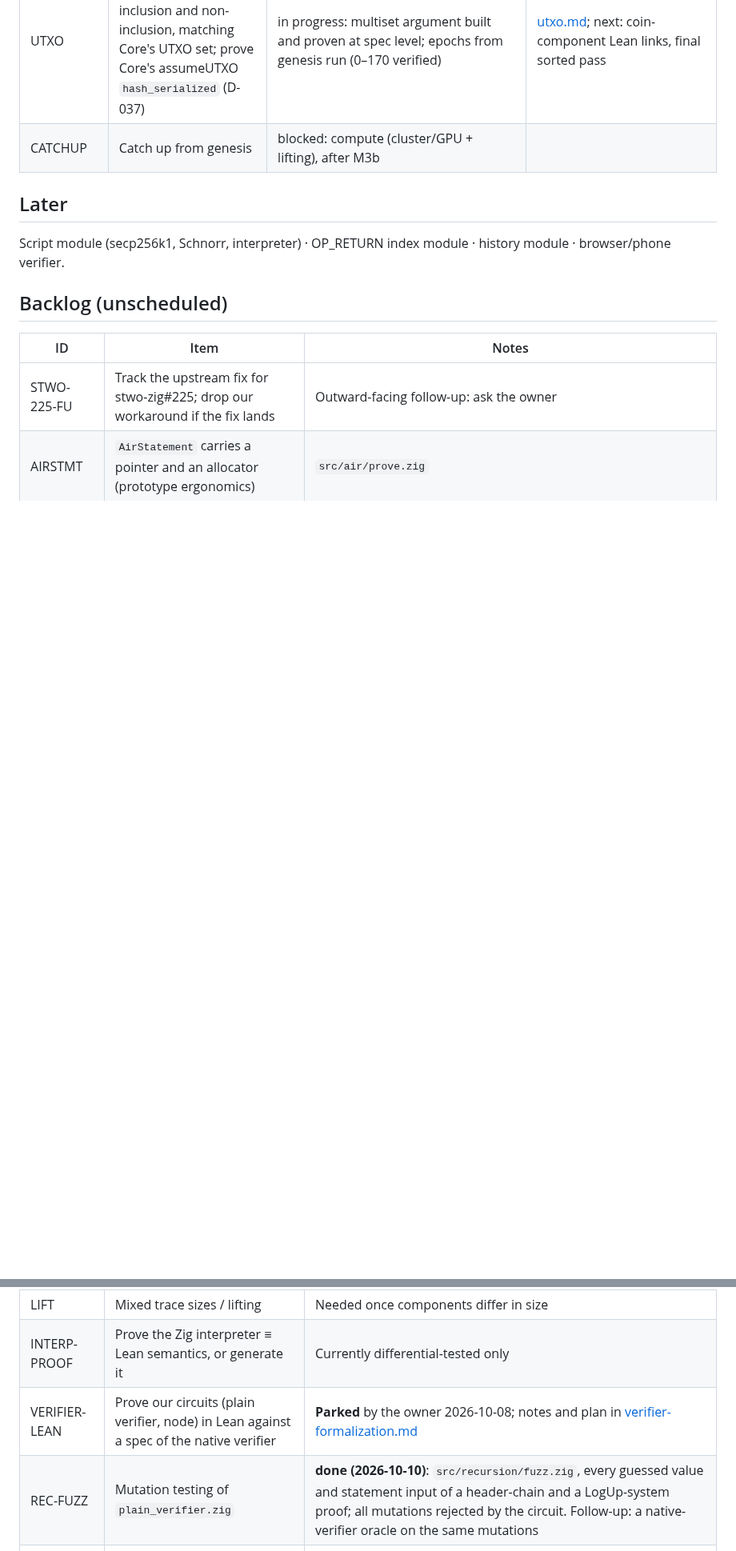
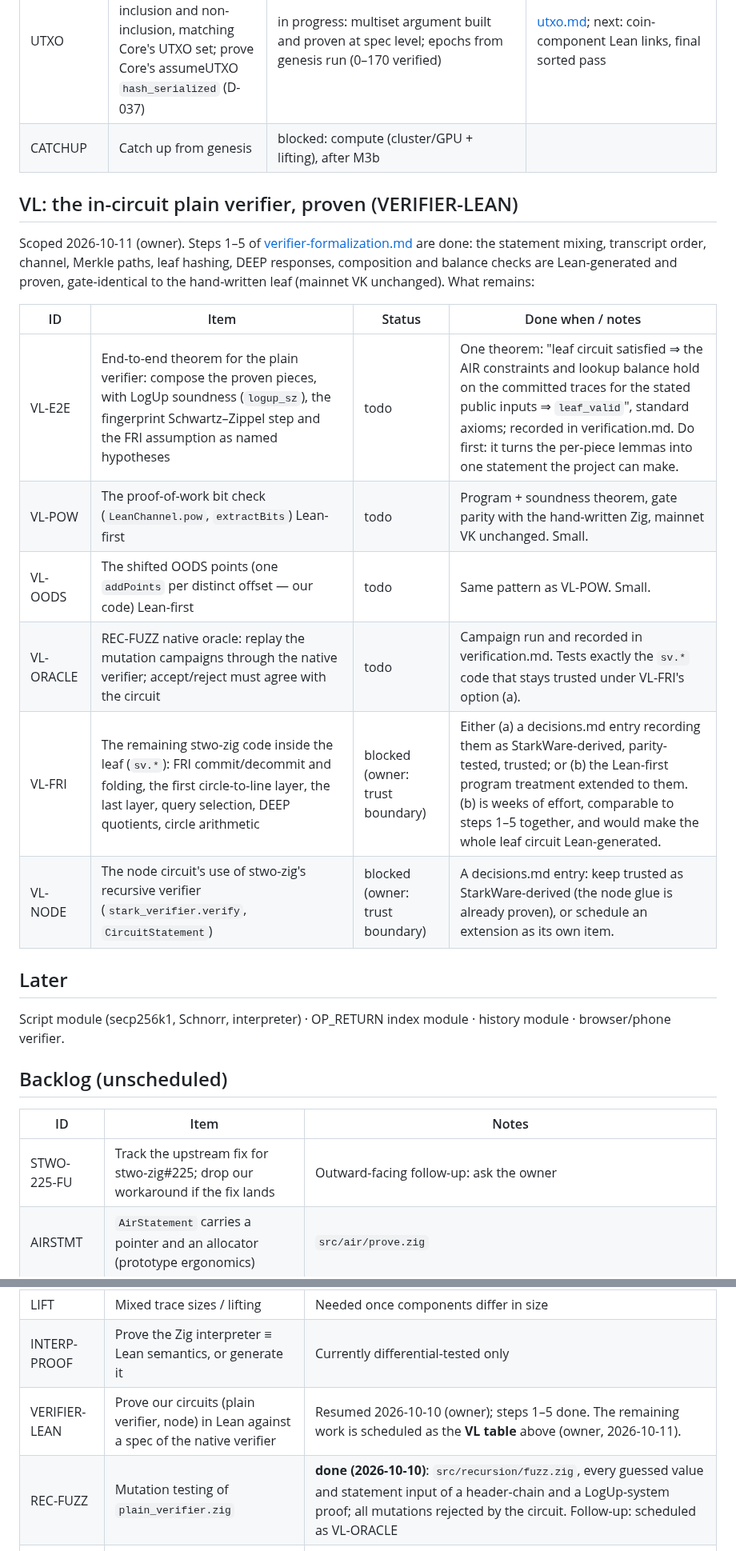
Before and after one commit to starknet-innovation/starked-bitcoin, a Markdown page: docs/project/roadmap.md, 2 parts joined by grey strips. Shown at 80% size. GitHub-like rendering; blank space fills up the shorter version.

Commit message:
Docs: VERIFIER-LEAN remainder scoped as VL items (owner, 2026-10-11)
VL-E2E (end-to-end theorem) first, then VL-POW, VL-OODS, VL-ORACLE;
VL-FRI and VL-NODE recorded as owner trust-boundary decisions.
Note: check_docs errors are pre-existing (data/core-src vendored docs).

Co-Authored-By: Claude Fable 5 <noreply@anthropic.com>

```diff
--- a/docs/project/roadmap.md
+++ b/docs/project/roadmap.md
@@ -69,6 +69,23 @@ Done 2026-10-08 (CPU, laptop): heights 0..970,347 in one root proof; [report](..
 | UTXO | State module: sorted Merkle tree (Blake2s), inclusion and non-inclusion, matching Core's UTXO set; prove Core's assumeUTXO `hash_serialized` (D-037) | in progress: multiset argument built and proven at spec level; epochs from genesis run (0–170 verified) | [utxo.md](../design/utxo.md); next: coin-component Lean links, final sorted pass |
 | CATCHUP | Catch up from genesis | blocked: compute (cluster/GPU + lifting), after M3b | |
 
+## VL: the in-circuit plain verifier, proven (VERIFIER-LEAN)
+
+Scoped 2026-10-11 (owner). Steps 1–5 of
+[verifier-formalization.md](../design/verifier-formalization.md) are done: the statement mixing,
+transcript order, channel, Merkle paths, leaf hashing, DEEP responses, composition and balance checks
+are Lean-generated and proven, gate-identical to the hand-written leaf (mainnet VK unchanged). What
+remains:
+
+| ID | Item | Status | Done when / notes |
+|---|---|---|---|
+| VL-E2E | End-to-end theorem for the plain verifier: compose the proven pieces, with LogUp soundness (`logup_sz`), the fingerprint Schwartz–Zippel step and the FRI assumption as named hypotheses | todo | One theorem: "leaf circuit satisfied ⇒ the AIR constraints and lookup balance hold on the committed traces for the stated public inputs ⇒ `leaf_valid`", standard axioms; recorded in verification.md. Do first: it turns the per-piece lemmas into one statement the project can make. |
+| VL-POW | The proof-of-work bit check (`LeanChannel.pow`, `extractBits`) Lean-first | todo | Program + soundness theorem, gate parity with the hand-written Zig, mainnet VK unchanged. Small. |
+| VL-OODS | The shifted OODS points (one `addPoints` per distinct offset — our code) Lean-first | todo | Same pattern as VL-POW. Small. |
+| VL-ORACLE | REC-FUZZ native oracle: replay the mutation campaigns through the native verifier; accept/reject must agree with the circuit | todo | Campaign run and recorded in verification.md. Tests exactly the `sv.*` code that stays trusted under VL-FRI's option (a). |
+| VL-FRI | The remaining stwo-zig code inside the leaf (`sv.*`): FRI commit/decommit and folding, the first circle-to-line layer, the last layer, query selection, DEEP quotients, circle arithmetic | blocked (owner: trust boundary) | Either (a) a decisions.md entry recording them as StarkWare-derived, parity-tested, trusted; or (b) the Lean-first program treatment extended to them. (b) is weeks of effort, comparable to steps 1–5 together, and would make the whole leaf circuit Lean-generated. |
+| VL-NODE | The node circuit's use of stwo-zig's recursive verifier (`stark_verifier.verify`, `CircuitStatement`) | blocked (owner: trust boundary) | A decisions.md entry: keep trusted as StarkWare-derived (the node glue is already proven), or schedule an extension as its own item. |
+
 ## Later
 
 Script module (secp256k1, Schnorr, interpreter) · OP_RETURN index module ·
@@ -82,8 +99,8 @@ history module · browser/phone verifier.
 | AIRSTMT | `AirStatement` carries a pointer and an allocator (prototype ergonomics) | `src/air/prove.zig` |
 | LIFT | Mixed trace sizes / lifting | Needed once components differ in size |
 | INTERP-PROOF | Prove the Zig interpreter ≡ Lean semantics, or generate it | Currently differential-tested only |
-| VERIFIER-LEAN | Prove our circuits (plain verifier, node) in Lean against a spec of the native verifier | **Parked** by the owner 2026-10-08; notes and plan in [verifier-formalization.md](../design/verifier-formalization.md) |
-| REC-FUZZ | Mutation testing of `plain_verifier.zig` | **done (2026-10-10)**: `src/recursion/fuzz.zig`, every guessed value and statement input of a header-chain and a LogUp-system proof; all mutations rejected by the circuit. Follow-up: a native-verifier oracle on the same mutations |
+| VERIFIER-LEAN | Prove our circuits (plain verifier, node) in Lean against a spec of the native verifier | Resumed 2026-10-10 (owner); steps 1–5 done. The remaining work is scheduled as the **VL table** above (owner, 2026-10-11). |
+| REC-FUZZ | Mutation testing of `plain_verifier.zig` | **done (2026-10-10)**: `src/recursion/fuzz.zig`, every guessed value and statement input of a header-chain and a LogUp-system proof; all mutations rejected by the circuit. Follow-up: scheduled as VL-ORACLE |
 | SPEC-FUZZ | Differential fuzzing of the Lean header and block specs against Bitcoin Core's own C++ | **done (2026-10-10)**: `tools/specfuzz`; header kinds (SetCompact, GetCompact, retarget, block proof, CheckProofOfWork, MTP) 750k cases and block kinds (sigops, Merkle root + mutation, CheckTransaction, txid/wtxid) 100k cases, 0 mismatches; constants checked against `chainparams.cpp` |
 | LOGUP-SZ | LogUp's Schwartz–Zippel step in Lean | **done (2026-10-10)**: `LogUpSZ.lean` (`logup_sz`, `balancedExt_of_poly`); side conditions discharged per system by `decide` (`LogUpSZSystems.lean`) |
 | MMR-LEAN | The MMR and inclusion proofs in Lean | **done (2026-10-10)**: `Spec/Mmr.lean` (`mmr_inclusion`, `fold_eq_mmr`), Zig sides cross-checked; genesis checks from Lean (`Gadgets/RootChecks.lean`) |
```
Also changed, not shown: other parts of docs/project/roadmap.md (+1 -1 lines), docs/project/status.md (+5 -0 lines).
